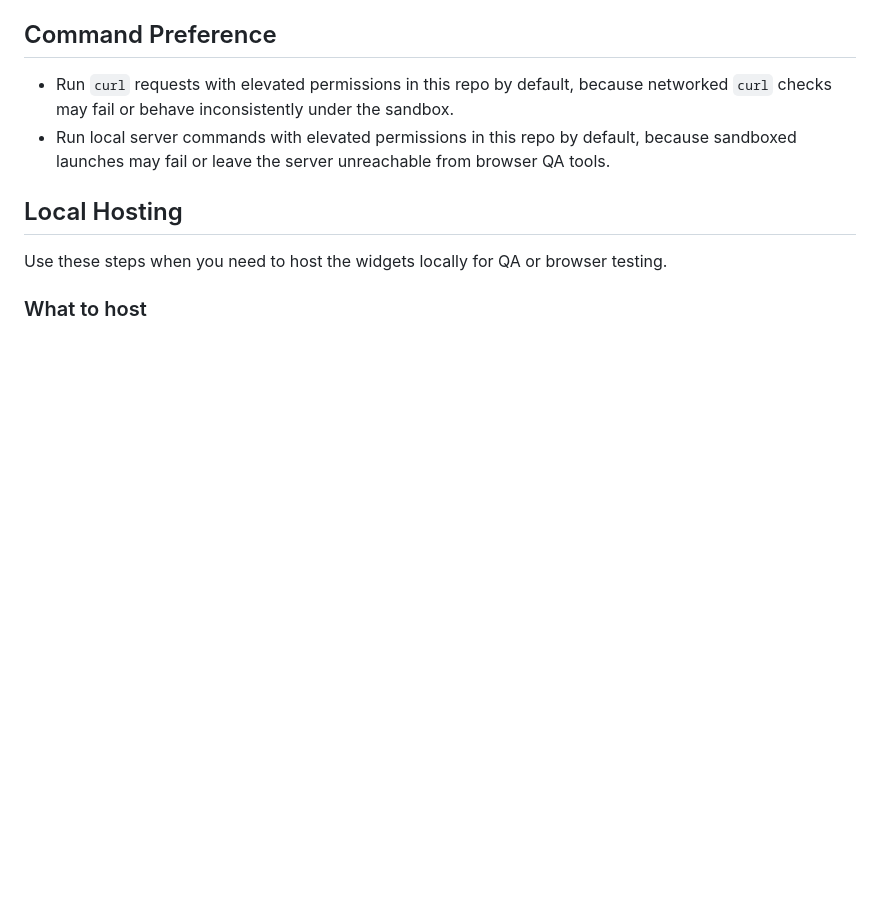
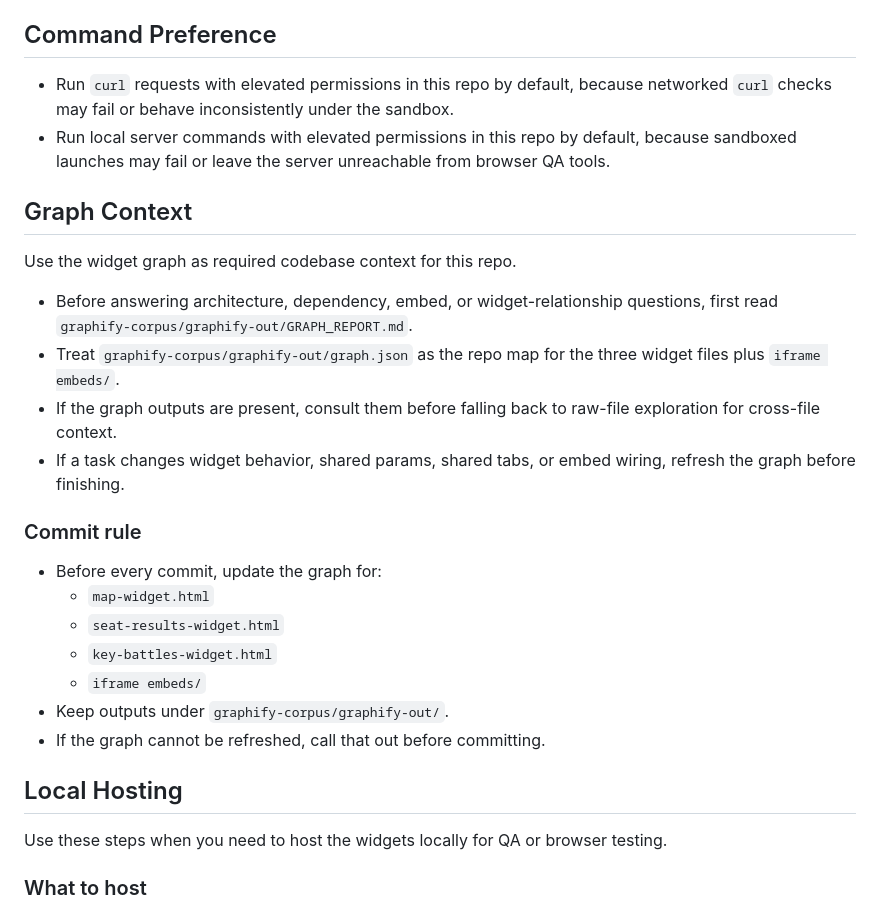
Before and after one commit to SuhasTPML/state-elections-2026, a Markdown page: AGENTS.md, the part around the change. GitHub-like rendering; blank space fills up the shorter version.

Commit message:
Require graph context before commits

```diff
--- a/AGENTS.md
+++ b/AGENTS.md
@@ -67,6 +67,25 @@ Use this template:
 
 - Run `curl` requests with elevated permissions in this repo by default, because networked `curl` checks may fail or behave inconsistently under the sandbox.
 - Run local server commands with elevated permissions in this repo by default, because sandboxed launches may fail or leave the server unreachable from browser QA tools.
+
+## Graph Context
+
+Use the widget graph as required codebase context for this repo.
+
+- Before answering architecture, dependency, embed, or widget-relationship questions, first read `graphify-corpus/graphify-out/GRAPH_REPORT.md`.
+- Treat `graphify-corpus/graphify-out/graph.json` as the repo map for the three widget files plus `iframe embeds/`.
+- If the graph outputs are present, consult them before falling back to raw-file exploration for cross-file context.
+- If a task changes widget behavior, shared params, shared tabs, or embed wiring, refresh the graph before finishing.
+
+### Commit rule
+
+- Before every commit, update the graph for:
+  - `map-widget.html`
+  - `seat-results-widget.html`
+  - `key-battles-widget.html`
+  - `iframe embeds/`
+- Keep outputs under `graphify-corpus/graphify-out/`.
+- If the graph cannot be refreshed, call that out before committing.
 
 ## Local Hosting
 
```
